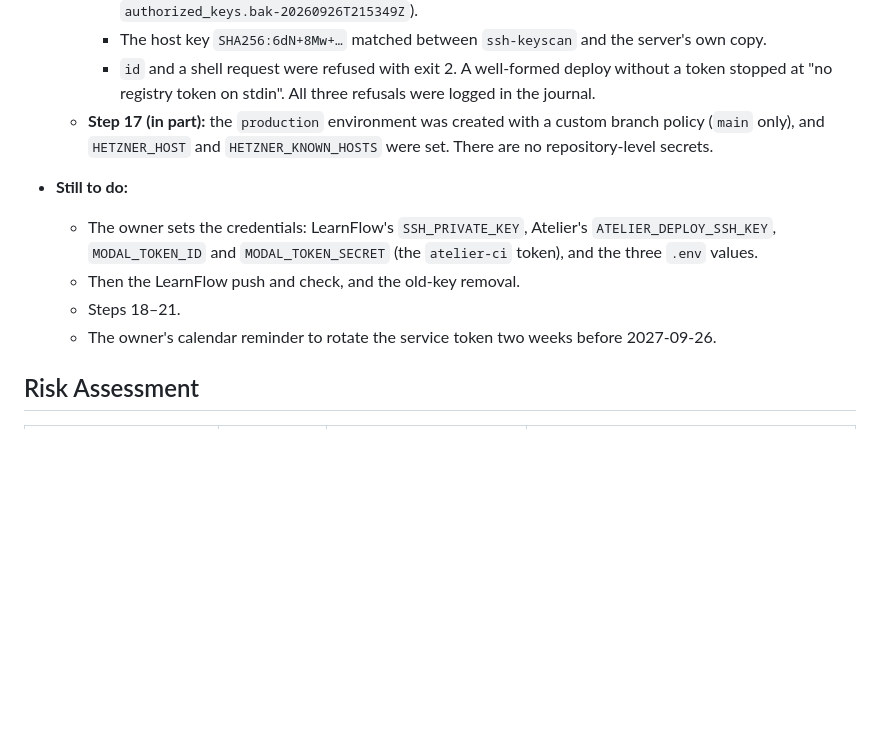
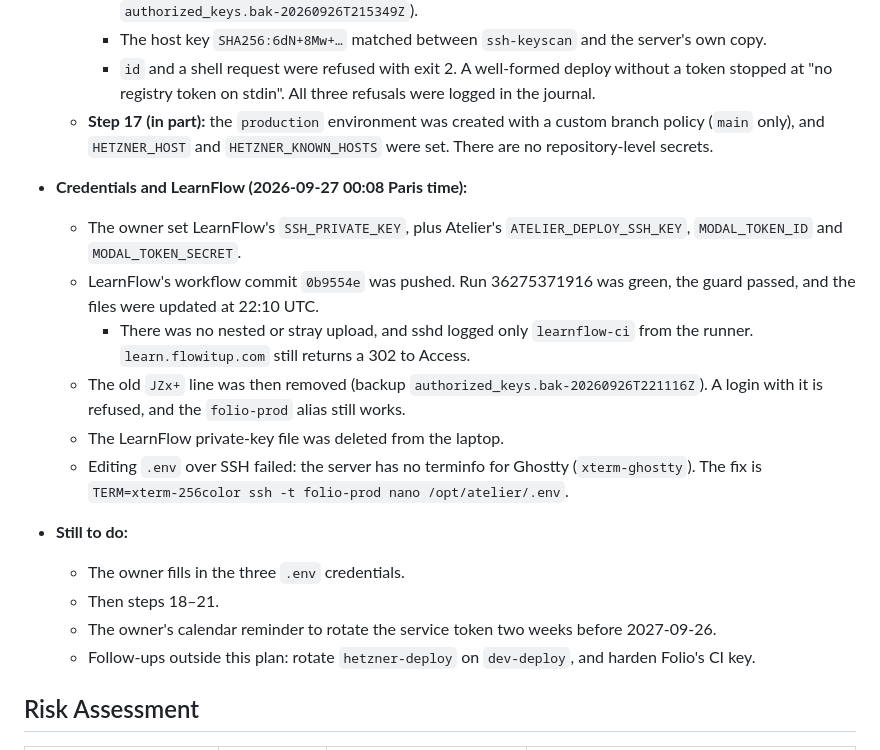
Before and after one commit to flowitup/artio, a Markdown page: plans/260925-1331-atelier-image-studio/phase-04-container-ci-cd-and-rollout.md, the part around one of its changes. GitHub-like rendering; blank space fills up the shorter version.

Commit message:
docs: record LearnFlow's restricted-key deploy and the old root key removal

```diff
--- a/plans/260925-1331-atelier-image-studio/phase-04-container-ci-cd-and-rollout.md
+++ b/plans/260925-1331-atelier-image-studio/phase-04-container-ci-cd-and-rollout.md
@@ -736,11 +736,18 @@ All secrets were copied by the owner straight into their password manager. None
     - The host key `SHA256:6dN+8Mw+…` matched between `ssh-keyscan` and the server's own copy.
     - `id` and a shell request were refused with exit 2. A well-formed deploy without a token stopped at "no registry token on stdin". All three refusals were logged in the journal.
   - **Step 17 (in part):** the `production` environment was created with a custom branch policy (`main` only), and `HETZNER_HOST` and `HETZNER_KNOWN_HOSTS` were set. There are no repository-level secrets.
+- **Credentials and LearnFlow (2026-09-27 00:08 Paris time):**
+  - The owner set LearnFlow's `SSH_PRIVATE_KEY`, plus Atelier's `ATELIER_DEPLOY_SSH_KEY`, `MODAL_TOKEN_ID` and `MODAL_TOKEN_SECRET`.
+  - LearnFlow's workflow commit `0b9554e` was pushed. Run 36275371916 was green, the guard passed, and the files were updated at 22:10 UTC.
+    - There was no nested or stray upload, and sshd logged only `learnflow-ci` from the runner. `learn.flowitup.com` still returns a 302 to Access.
+  - The old `JZx+` line was then removed (backup `authorized_keys.bak-20260926T221116Z`). A login with it is refused, and the `folio-prod` alias still works.
+  - The LearnFlow private-key file was deleted from the laptop.
+  - Editing `.env` over SSH failed: the server has no terminfo for Ghostty (`xterm-ghostty`). The fix is `TERM=xterm-256color ssh -t folio-prod nano /opt/atelier/.env`.
 - **Still to do:**
-  - The owner sets the credentials: LearnFlow's `SSH_PRIVATE_KEY`, Atelier's `ATELIER_DEPLOY_SSH_KEY`, `MODAL_TOKEN_ID` and `MODAL_TOKEN_SECRET` (the `atelier-ci` token), and the three `.env` values.
-  - Then the LearnFlow push and check, and the old-key removal.
-  - Steps 18–21.
+  - The owner fills in the three `.env` credentials.
+  - Then steps 18–21.
   - The owner's calendar reminder to rotate the service token two weeks before 2027-09-26.
+  - Follow-ups outside this plan: rotate `hetzner-deploy` on `dev-deploy`, and harden Folio's CI key.
 
 ## Risk Assessment
 
```
Also changed, not shown: other parts of plans/260925-1331-atelier-image-studio/phase-04-container-ci-cd-and-rollout.md (+1 -1 lines), docs/deployment-guide.md (+12 -2 lines).
